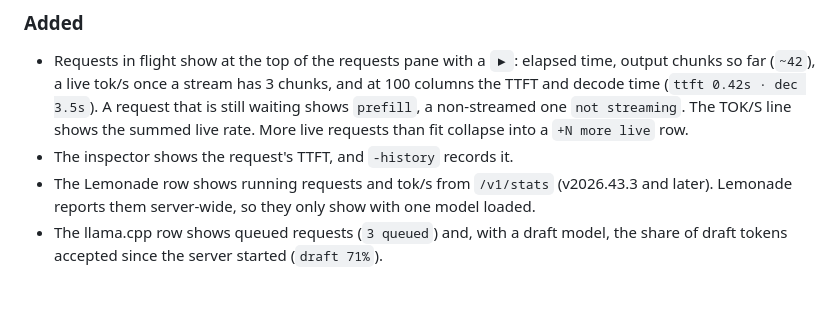
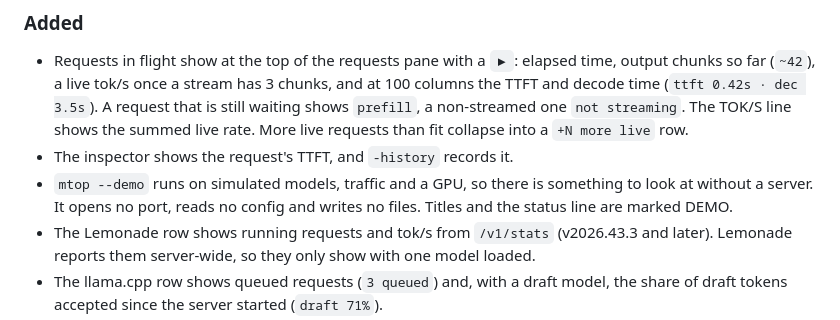
Before and after one commit to eladser/mtop, a Markdown page: CHANGELOG.md, the part around the change. GitHub-like rendering; blank space fills up the shorter version.

```diff
--- a/CHANGELOG.md
+++ b/CHANGELOG.md
@@ -5,6 +5,7 @@
 ### Added
 - Requests in flight show at the top of the requests pane with a `▶`: elapsed time, output chunks so far (`~42`), a live tok/s once a stream has 3 chunks, and at 100 columns the TTFT and decode time (`ttft 0.42s · dec 3.5s`). A request that is still waiting shows `prefill`, a non-streamed one `not streaming`. The TOK/S line shows the summed live rate. More live requests than fit collapse into a `+N more live` row.
 - The inspector shows the request's TTFT, and `-history` records it.
+- `mtop --demo` runs on simulated models, traffic and a GPU, so there is something to look at without a server. It opens no port, reads no config and writes no files. Titles and the status line are marked DEMO.
 - The Lemonade row shows running requests and tok/s from `/v1/stats` (v2026.43.3 and later). Lemonade reports them server-wide, so they only show with one model loaded.
 - The llama.cpp row shows queued requests (`3 queued`) and, with a draft model, the share of draft tokens accepted since the server started (`draft 71%`).
 - On a llama.cpp router each loaded model gets its own slots, context size and running/queued counts, so context-overflow warnings work there too.
```
Also changed, not shown: README.md (+3 -0 lines), docs/img/demo.gif, 13 other files.
